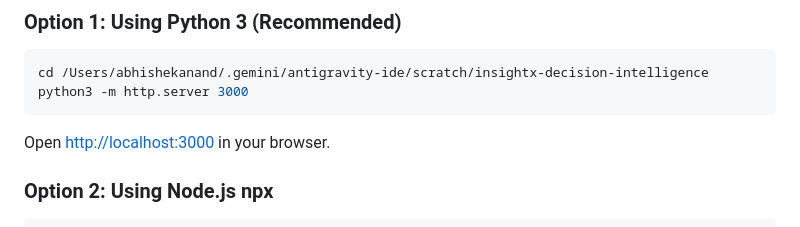
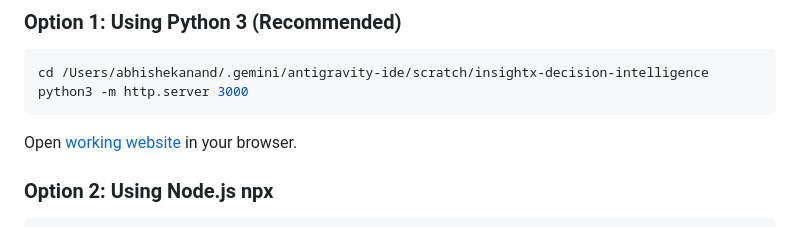
Before and after one commit to abhinavsingh5367/insightx-decision-intelligence, a Markdown page: README.md, the part around the change. GitHub-like rendering.

````diff
--- a/README.md
+++ b/README.md
@@ -74,7 +74,7 @@ The application is entirely self-contained with zero required build steps or com
 cd /Users/abhishekanand/.gemini/antigravity-ide/scratch/insightx-decision-intelligence
 python3 -m http.server 3000
 ```
-Open [http://localhost:3000](http://localhost:3000) in your browser.
+Open [working website]([http://localhost:3000](https://abhishekanandmec.github.io/insightx-decision-intelligence/)) in your browser.
 
 ### Option 2: Using Node.js npx
 ```bash
````
